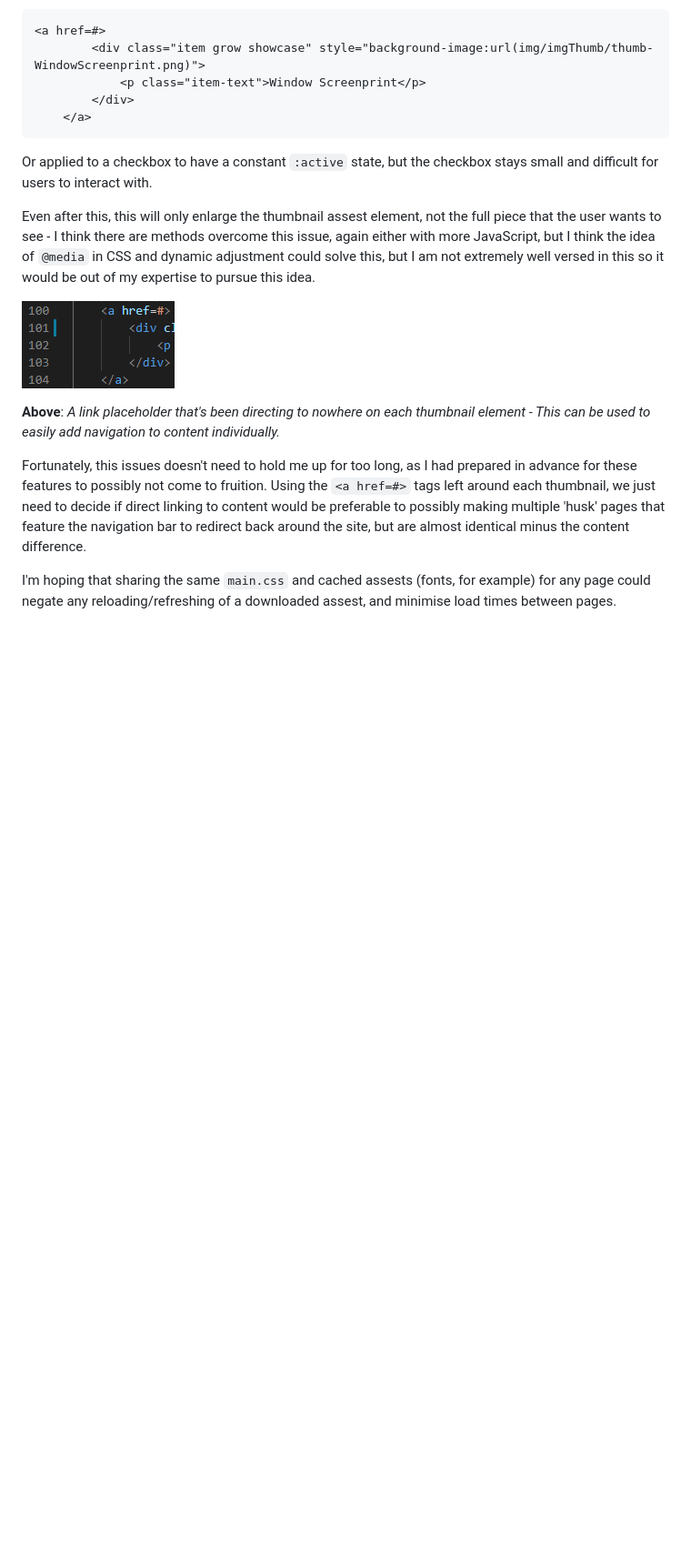
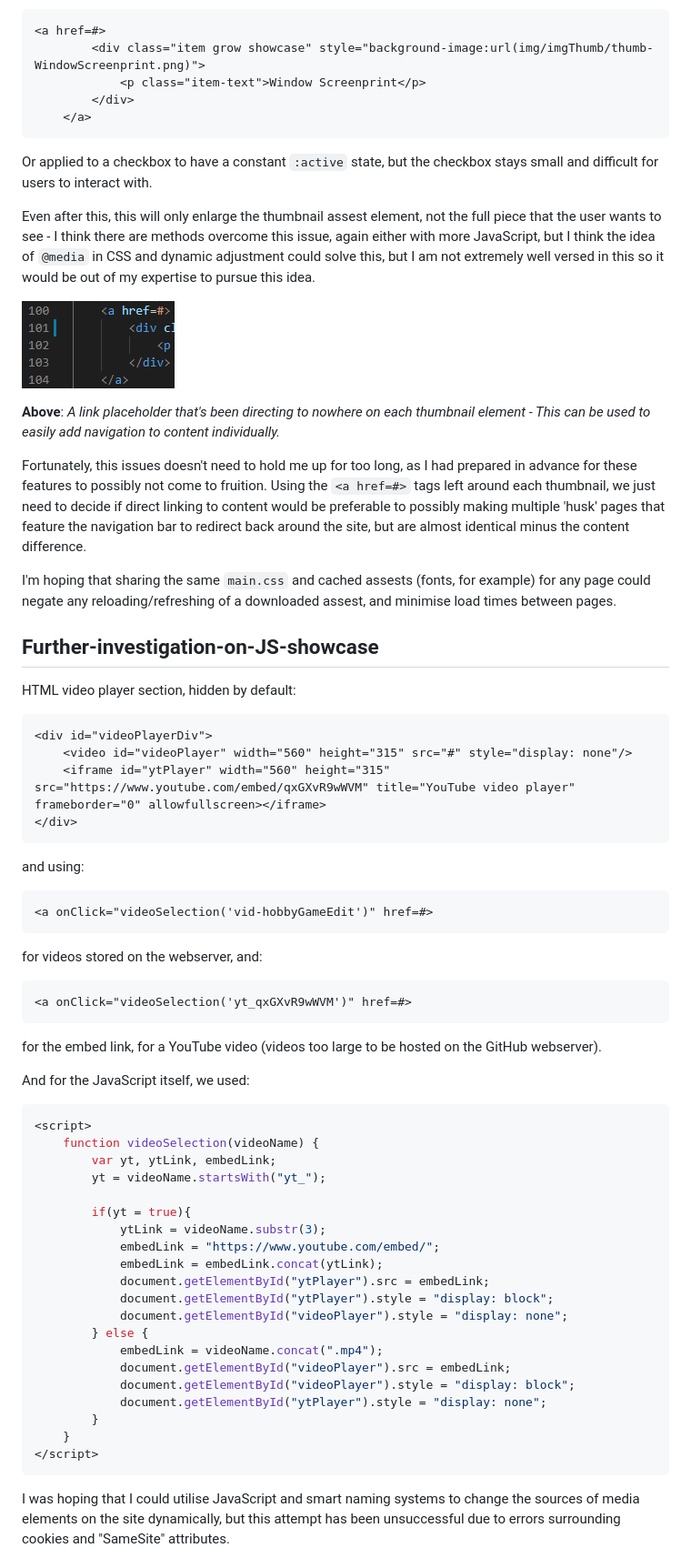
Before and after one commit to ETStarkey/TECH1015-CW2, a Markdown page: README.md, the part around one of its changes. Shown at 91% size. Rendered like a GitHub page; blank space fills up the shorter version.

````diff
--- a/README.md
+++ b/README.md
@@ -190,3 +191,47 @@ Fortunately, this issues doesn't need to hold me up for too long, as I had prepa
 
 I'm hoping that sharing the same `main.css` and cached assests (fonts, for example) for any page could negate any reloading/refreshing of a downloaded assest, and minimise load times between pages.
 
+## Further-investigation-on-JS-showcase
+
+HTML video player section, hidden by default:
+```html
+<div id="videoPlayerDiv">
+    <video id="videoPlayer" width="560" height="315" src="#" style="display: none"/>
+    <iframe id="ytPlayer" width="560" height="315" src="https://www.youtube.com/embed/qxGXvR9wWVM" title="YouTube video player" frameborder="0" allowfullscreen></iframe>
+</div>
+```
+and using:
+```html
+<a onClick="videoSelection('vid-hobbyGameEdit')" href=#>
+```
+for videos stored on the webserver, and:
+```html
+<a onClick="videoSelection('yt_qxGXvR9wWVM')" href=#>
+```
+for the embed link, for a YouTube video (videos too large to be hosted on the GitHub webserver).
+
+And for the JavaScript itself, we used:
+```js
+<script>
+    function videoSelection(videoName) {
+        var yt, ytLink, embedLink;
+        yt = videoName.startsWith("yt_");
+
+        if(yt = true){
+            ytLink = videoName.substr(3);
+            embedLink = "https://www.youtube.com/embed/";
+            embedLink = embedLink.concat(ytLink);
+            document.getElementById("ytPlayer").src = embedLink;
+            document.getElementById("ytPlayer").style = "display: block";
+            document.getElementById("videoPlayer").style = "display: none";
+        } else {
+            embedLink = videoName.concat(".mp4");
+            document.getElementById("videoPlayer").src = embedLink;
+            document.getElementById("videoPlayer").style = "display: block";
+            document.getElementById("ytPlayer").style = "display: none";
+        }
+    }
+</script>
+```
+I was hoping that I could utilise JavaScript and smart naming systems to change the sources of media elements on the site dynamically, but this attempt has been unsuccessful due to errors surrounding cookies and "SameSite" attributes.
+
````
Also changed, not shown: other parts of README.md (+4 -3 lines), img/favicon-32x32.png (added), img/imgThumb/thumb-DestinyStudy.png (added), img/imgThumb/thumb-OpenDoorMixedMedia.png (added), img/imgThumb/thumb-ThinkSketch.png (added), img/readme-img/JSCross-OriginError.png (added), 3 other files.
